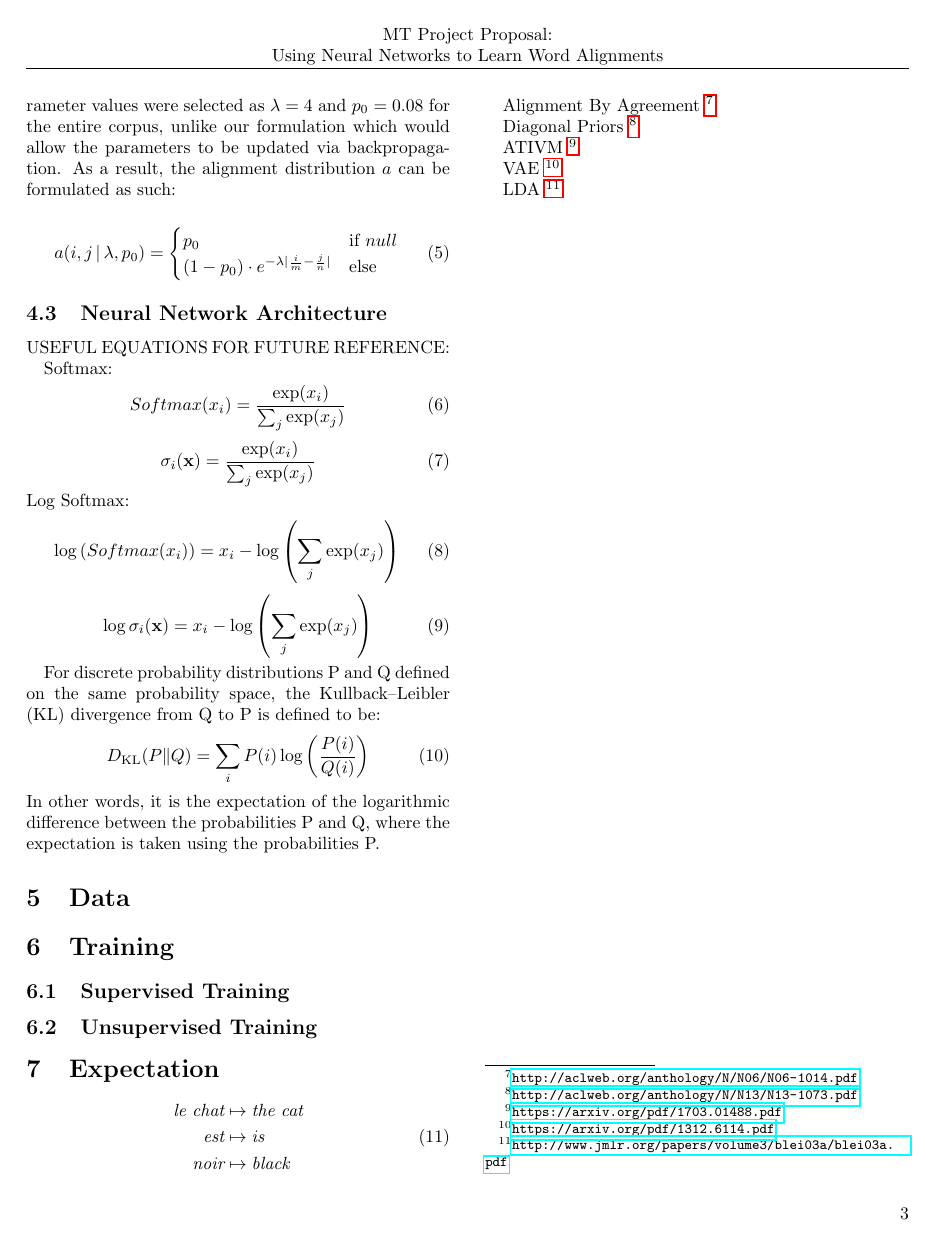
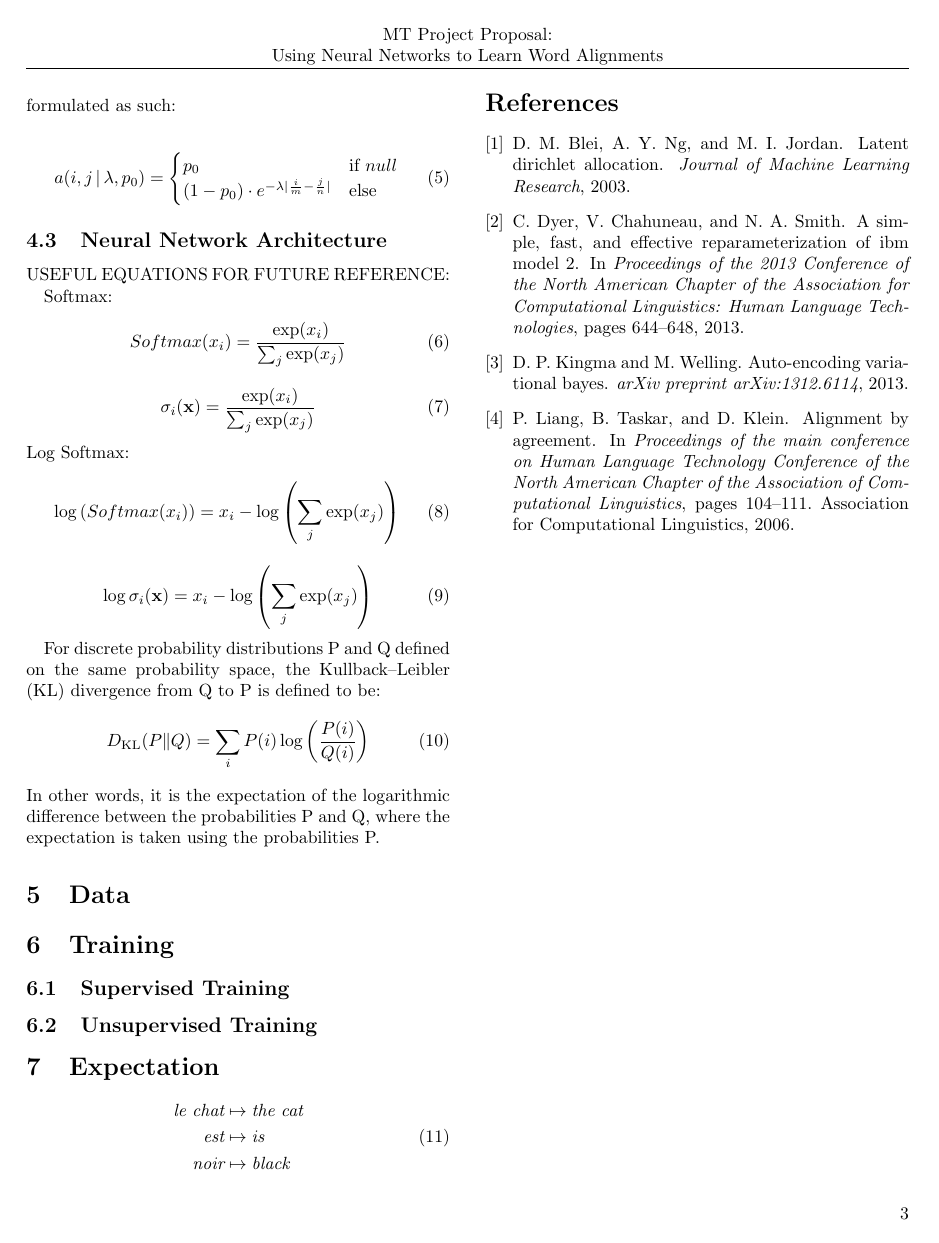
Before and after one commit to nextBillyonair/MTProposal, a LaTeX paper (ProjectProposal.tex, which reads papers.bib): page 3 of 3. Compiled offline with pdfLaTeX.

Commit message:
add bibliography; remove paper footnotes

```diff
--- a/ProjectProposal.tex
+++ b/ProjectProposal.tex
@@ -272,16 +272,8 @@ In other words, it is the expectation of the logarithmic difference between the
 \end{split}
 \end{equation}
 
-
-% papers with footnote url cite
-Alignment By Agreement \footnote{\url{http://aclweb.org/anthology/N/N06/N06-1014.pdf}}
-
-Diagonal Priors \footnote{\url{http://aclweb.org/anthology/N/N13/N13-1073.pdf}}
-
-ATIVM \footnote{\url{https://arxiv.org/pdf/1703.01488.pdf}}
-
-VAE \footnote{\url{https://arxiv.org/pdf/1312.6114.pdf}}
-
-LDA \footnote{\url{http://www.jmlr.org/papers/volume3/blei03a/blei03a.pdf}}
+% References
+\bibliographystyle{abbrv}
+\bibliography{papers}
 
 \end{document}
--- /dev/null
+++ b/papers.bib
@@ -0,0 +1,14 @@
+@inproceedings{liang2006alignment,
+  title={Alignment by agreement},
+  author={Liang, Percy and Taskar, Ben and Klein, Dan},
+  booktitle={Proceedings of the main conference on Human Language Technology Conference of the North American Chapter of the Association of Computational Linguistics},
+  pages={104--111},
+  year={2006},
+  organization={Association for Computational Linguistics}
+}
+@inproceedings{dyer2013simple,
+  title={A simple, fast, and effective reparameterization of ibm model 2},
+  author={Dyer, Chris and Chahuneau, Victor and Smith, Noah A},
+  booktitle={Proceedings of the 2013 Conference of the North American Chapter of the Association for Computational Linguistics: Human Language Technologies},
+  pages={644--648},
+  year={2013}
@@ -0,0 +25,2 @@
+  journal={arXiv preprint arXiv:1312.6114},
+  year={2013}
@@ -0,0 +31,3 @@
+  journal={Journal of Machine Learning Research},
+  year={2003}
+}
```
Also changed, not shown: ProjectProposal.tex (10 more changed lines), papers.bib (14 more changed lines).
